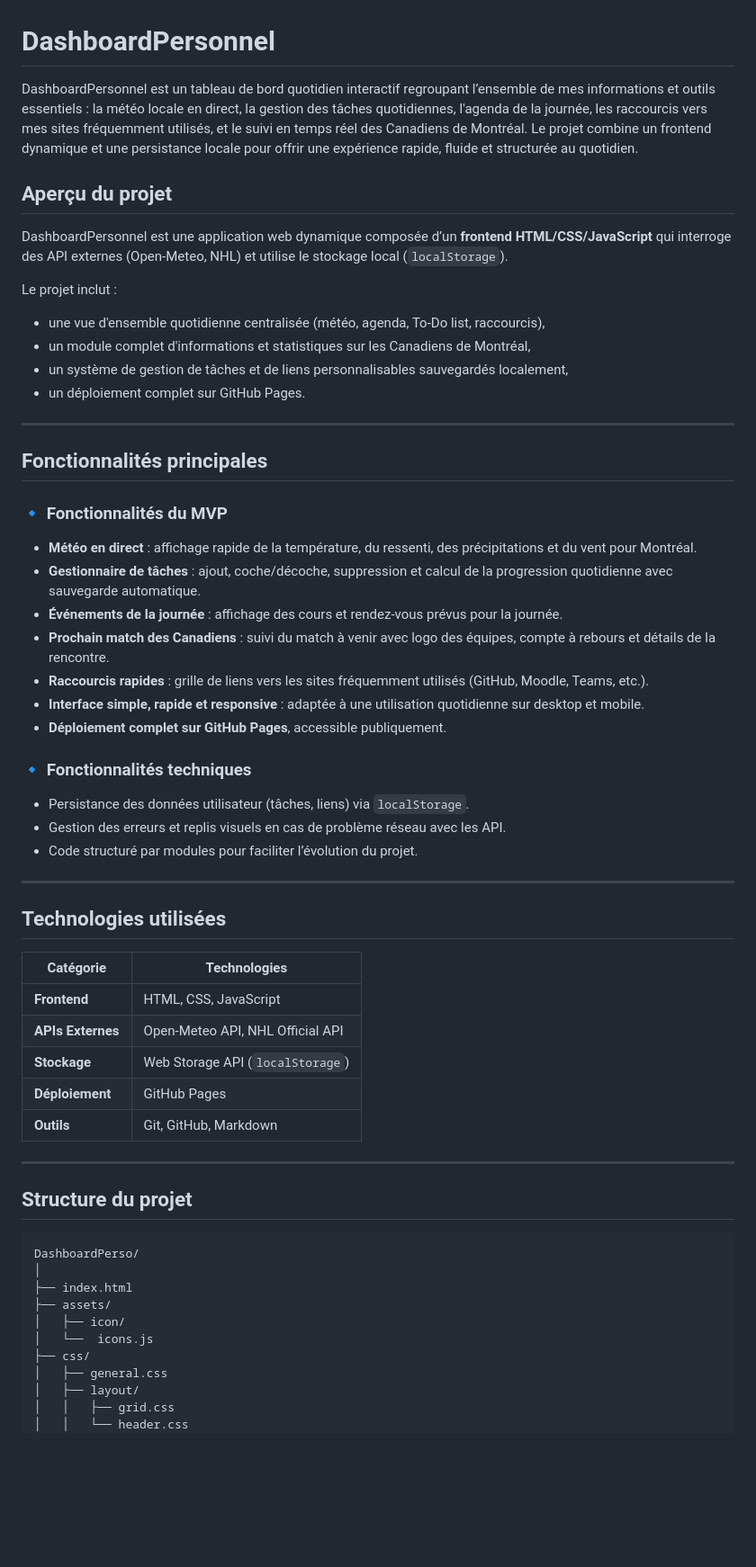
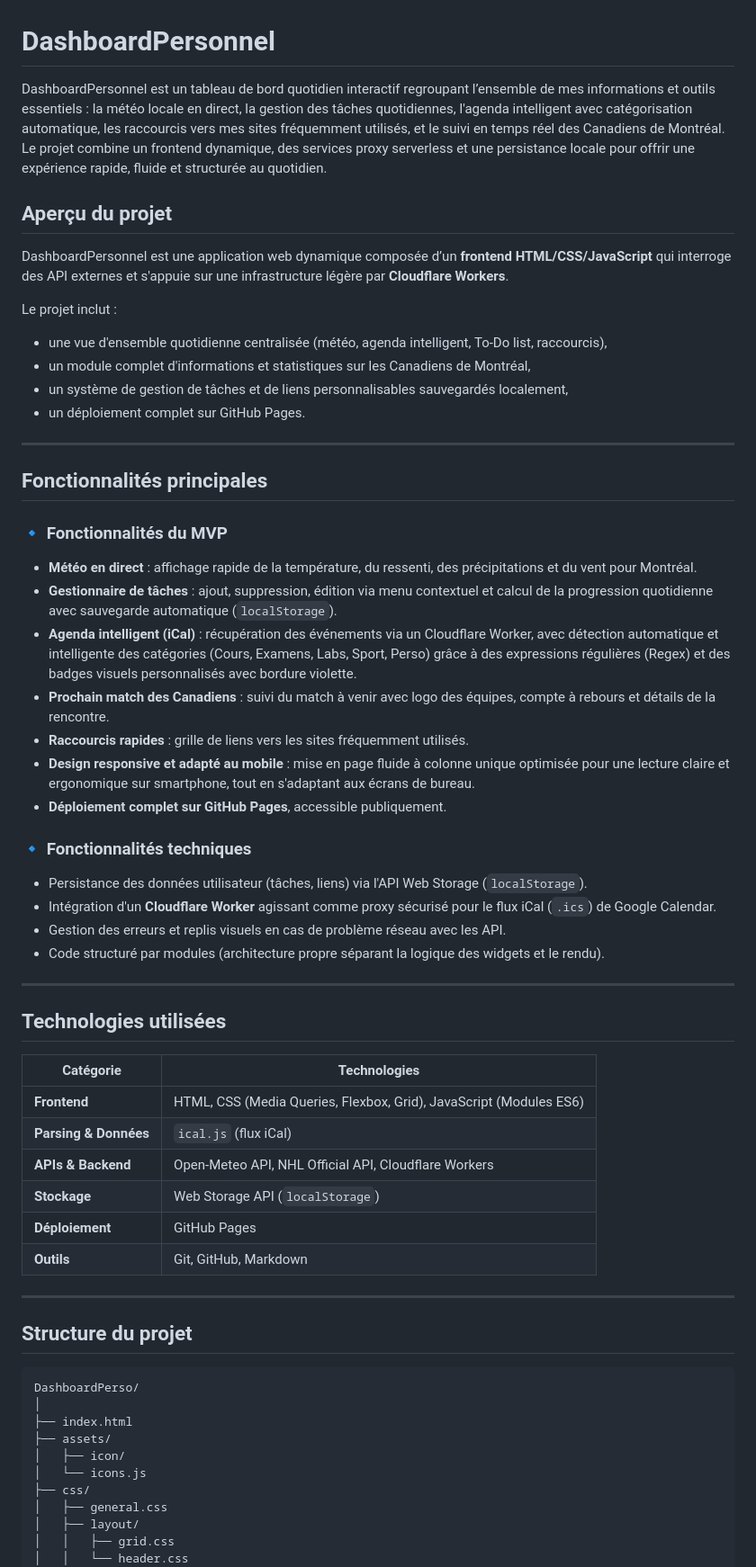
Before and after one commit to Thanthan77/dashboardPersonel, a Markdown page: README.md, the part around one of its changes. Shown at 90% size. GitHub-like rendering; blank space fills up the shorter version.

Commit message:
Révision Readme

```diff
--- a/README.md
+++ b/README.md
@@ -1,13 +1,13 @@
 # DashboardPersonnel
 
-DashboardPersonnel est un tableau de bord quotidien interactif regroupant l’ensemble de mes informations et outils essentiels : la météo locale en direct, la gestion des tâches quotidiennes, l'agenda de la journée, les raccourcis vers mes sites fréquemment utilisés, et le suivi en temps réel des Canadiens de Montréal. Le projet combine un frontend dynamique et une persistance locale pour offrir une expérience rapide, fluide et structurée au quotidien.
+DashboardPersonnel est un tableau de bord quotidien interactif regroupant l’ensemble de mes informations et outils essentiels : la météo locale en direct, la gestion des tâches quotidiennes, l'agenda intelligent avec catégorisation automatique, les raccourcis vers mes sites fréquemment utilisés, et le suivi en temps réel des Canadiens de Montréal. Le projet combine un frontend dynamique, des services proxy serverless et une persistance locale pour offrir une expérience rapide, fluide et structurée au quotidien.
 
 ## Aperçu du projet
 
-DashboardPersonnel est une application web dynamique composée d’un **frontend HTML/CSS/JavaScript** qui interroge des API externes (Open-Meteo, NHL) et utilise le stockage local (`localStorage`).
+DashboardPersonnel est une application web dynamique composée d’un **frontend HTML/CSS/JavaScript** qui interroge des API externes et s'appuie sur une infrastructure légère par **Cloudflare Workers**.
 
 Le projet inclut :
-- une vue d'ensemble quotidienne centralisée (météo, agenda, To-Do list, raccourcis),
+- une vue d'ensemble quotidienne centralisée (météo, agenda intelligent, To-Do list, raccourcis),
 - un module complet d'informations et statistiques sur les Canadiens de Montréal,
 - un système de gestion de tâches et de liens personnalisables sauvegardés localement,
 - un déploiement complet sur GitHub Pages.
@@ -19,18 +19,19 @@ Le projet inclut :
 ### 🔹 Fonctionnalités du MVP
 
 - **Météo en direct** : affichage rapide de la température, du ressenti, des précipitations et du vent pour Montréal.
-- **Gestionnaire de tâches** : ajout, coche/décoche, suppression et calcul de la progression quotidienne avec sauvegarde automatique.
-- **Événements de la journée** : affichage des cours et rendez-vous prévus pour la journée.
+- **Gestionnaire de tâches** : ajout, suppression, édition via menu contextuel et calcul de la progression quotidienne avec sauvegarde automatique (`localStorage`).
+- **Agenda intelligent (iCal)** : récupération des événements via un Cloudflare Worker, avec détection automatique et intelligente des catégories (Cours, Examens, Labs, Sport, Perso) grâce à des expressions régulières (Regex) et des badges visuels personnalisés avec bordure violette.
 - **Prochain match des Canadiens** : suivi du match à venir avec logo des équipes, compte à rebours et détails de la rencontre.
-- **Raccourcis rapides** : grille de liens vers les sites fréquemment utilisés (GitHub, Moodle, Teams, etc.).
-- **Interface simple, rapide et responsive** : adaptée à une utilisation quotidienne sur desktop et mobile.
+- **Raccourcis rapides** : grille de liens vers les sites fréquemment utilisés.
+- **Design responsive et adapté au mobile** : mise en page fluide à colonne unique optimisée pour une lecture claire et ergonomique sur smartphone, tout en s'adaptant aux écrans de bureau.
 - **Déploiement complet sur GitHub Pages**, accessible publiquement.
 
 ### 🔹 Fonctionnalités techniques
 
-- Persistance des données utilisateur (tâches, liens) via `localStorage`.
+- Persistance des données utilisateur (tâches, liens) via l'API Web Storage (`localStorage`).
+- Intégration d'un **Cloudflare Worker** agissant comme proxy sécurisé pour le flux iCal (`.ics`) de Google Calendar.
 - Gestion des erreurs et replis visuels en cas de problème réseau avec les API.
-- Code structuré par modules pour faciliter l’évolution du projet.
+- Code structuré par modules (architecture propre séparant la logique des widgets et le rendu).
 
 ---
 
@@ -38,8 +39,9 @@ Le projet inclut :
 
 | Catégorie | Technologies |
 |---|---|
-| **Frontend** | HTML, CSS, JavaScript |
-| **APIs Externes** | Open-Meteo API, NHL Official API |
+| **Frontend** | HTML, CSS (Media Queries, Flexbox, Grid), JavaScript (Modules ES6) |
+| **Parsing & Données** | `ical.js` (flux iCal) |
+| **APIs & Backend** | Open-Meteo API, NHL Official API, Cloudflare Workers |
 | **Stockage** | Web Storage API (`localStorage`) |
 | **Déploiement** | GitHub Pages |
 | **Outils** | Git, GitHub, Markdown |
@@ -54,7 +56,7 @@ DashboardPerso/
 ├── index.html
 ├── assets/
 │   ├── icon/
-│   └──  icons.js
+│   └── icons.js
 ├── css/
 │   ├── general.css
 │   ├── layout/
```
Also changed, not shown: other parts of README.md (+1 -0 lines).
